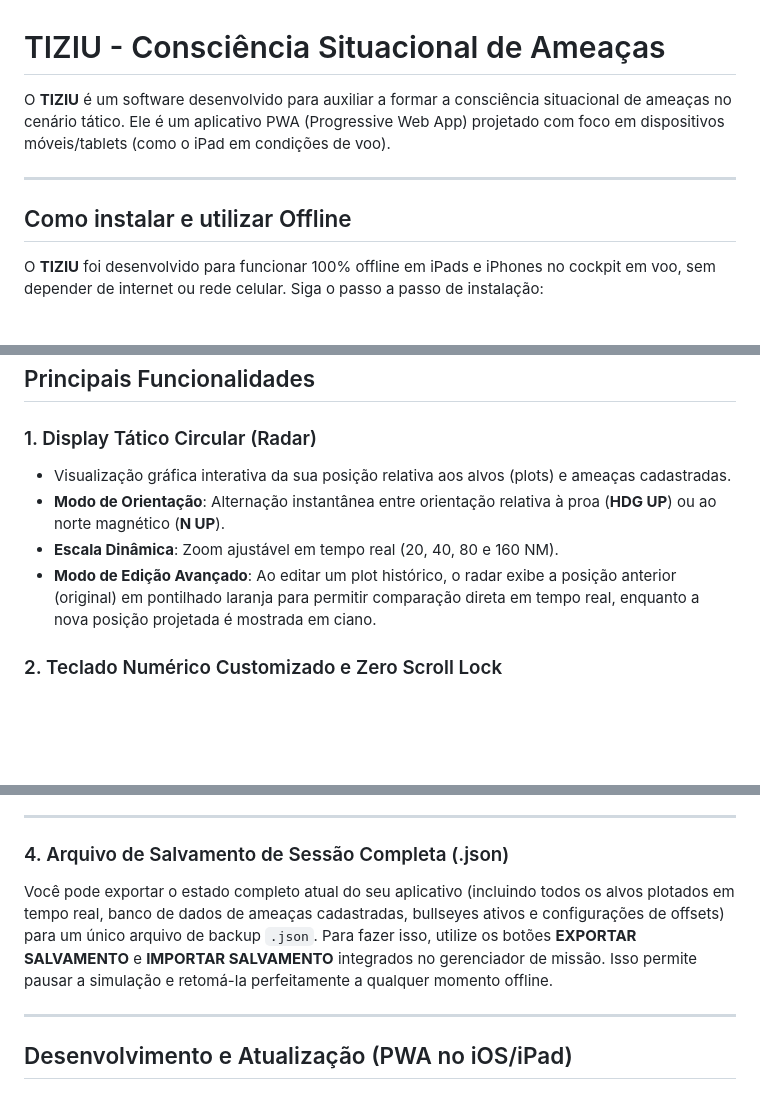
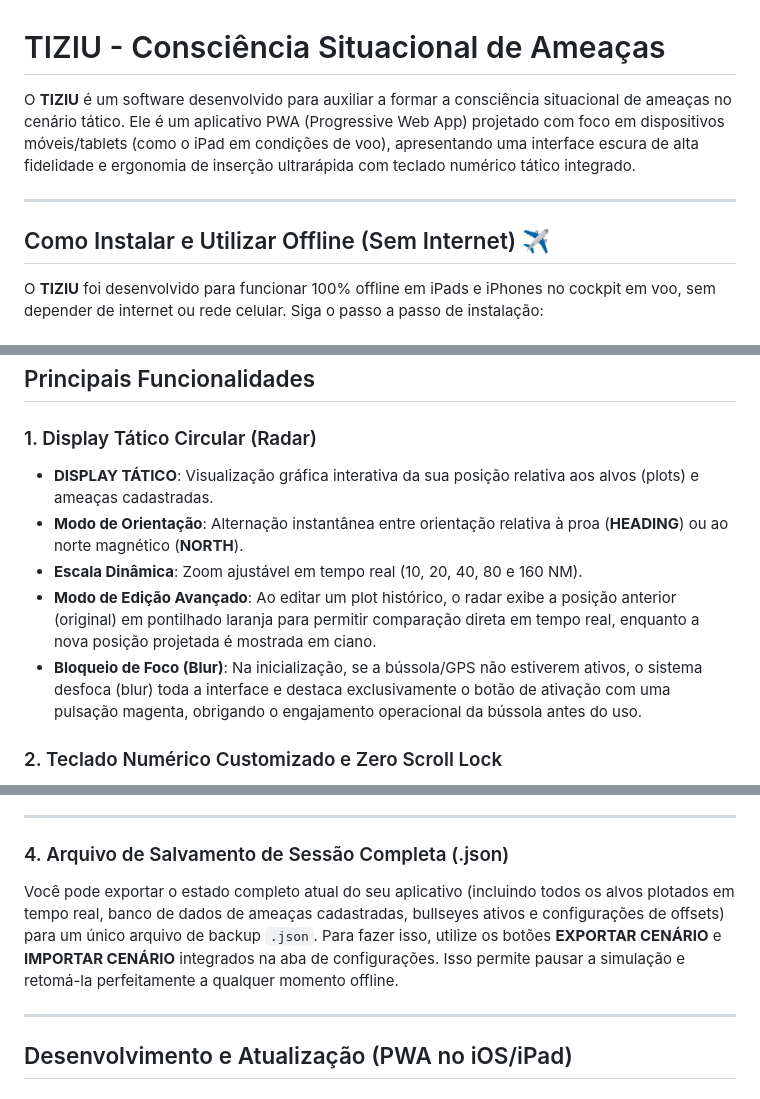
Before and after one commit to hfelpa/tiziu, a Markdown page: README.md, 3 parts joined by grey strips. Rendered like a GitHub page; blank space fills up the shorter version.

```diff
--- a/README.md
+++ b/README.md
@@ -1,10 +1,10 @@
 # TIZIU - Consciência Situacional de Ameaças
 
-O **TIZIU** é um software desenvolvido para auxiliar a formar a consciência situacional de ameaças no cenário tático. Ele é um aplicativo PWA (Progressive Web App) projetado com foco em dispositivos móveis/tablets (como o iPad em condições de voo).
+O **TIZIU** é um software desenvolvido para auxiliar a formar a consciência situacional de ameaças no cenário tático. Ele é um aplicativo PWA (Progressive Web App) projetado com foco em dispositivos móveis/tablets (como o iPad em condições de voo), apresentando uma interface escura de alta fidelidade e ergonomia de inserção ultrarápida com teclado numérico tático integrado.
 
 ---
 
-## Como instalar e utilizar Offline
+## Como Instalar e Utilizar Offline (Sem Internet) ✈️
 
 O **TIZIU** foi desenvolvido para funcionar 100% offline em iPads e iPhones no cockpit em voo, sem depender de internet ou rede celular. Siga o passo a passo de instalação:
 
@@ -27,10 +27,11 @@ O **TIZIU** foi desenvolvido para funcionar 100% offline em iPads e iPhones no c
 ## Principais Funcionalidades
 
 ### 1. Display Tático Circular (Radar)
-*   Visualização gráfica interativa da sua posição relativa aos alvos (plots) e ameaças cadastradas.
-*   **Modo de Orientação**: Alternação instantânea entre orientação relativa à proa (**HDG UP**) ou ao norte magnético (**N UP**).
-*   **Escala Dinâmica**: Zoom ajustável em tempo real (20, 40, 80 e 160 NM).
+*   **DISPLAY TÁTICO**: Visualização gráfica interativa da sua posição relativa aos alvos (plots) e ameaças cadastradas.
+*   **Modo de Orientação**: Alternação instantânea entre orientação relativa à proa (**HEADING**) ou ao norte magnético (**NORTH**).
+*   **Escala Dinâmica**: Zoom ajustável em tempo real (10, 20, 40, 80 e 160 NM).
 *   **Modo de Edição Avançado**: Ao editar um plot histórico, o radar exibe a posição anterior (original) em pontilhado laranja para permitir comparação direta em tempo real, enquanto a nova posição projetada é mostrada em ciano.
+*   **Bloqueio de Foco (Blur)**: Na inicialização, se a bússola/GPS não estiverem ativos, o sistema desfoca (blur) toda a interface e destaca exclusivamente o botão de ativação com uma pulsação magenta, obrigando o engajamento operacional da bússola antes do uso.
 
 ### 2. Teclado Numérico Customizado e Zero Scroll Lock
 *   Teclado tático de alta fidelidade que evita o teclado nativo do sistema operacional, acelerando a digitação rápida em voo.
@@ -110,7 +111,7 @@ Você pode carregar arquivos de rota tradicionais de GPS (`.gpx`). O aplicativo
 ---
 
 ### 4. Arquivo de Salvamento de Sessão Completa (.json)
-Você pode exportar o estado completo atual do seu aplicativo (incluindo todos os alvos plotados em tempo real, banco de dados de ameaças cadastradas, bullseyes ativos e configurações de offsets) para um único arquivo de backup `.json`. Para fazer isso, utilize os botões **EXPORTAR SALVAMENTO** e **IMPORTAR SALVAMENTO** integrados no gerenciador de missão. Isso permite pausar a simulação e retomá-la perfeitamente a qualquer momento offline.
+Você pode exportar o estado completo atual do seu aplicativo (incluindo todos os alvos plotados em tempo real, banco de dados de ameaças cadastradas, bullseyes ativos e configurações de offsets) para um único arquivo de backup `.json`. Para fazer isso, utilize os botões **EXPORTAR CENÁRIO** e **IMPORTAR CENÁRIO** integrados na aba de configurações. Isso permite pausar a simulação e retomá-la perfeitamente a qualquer momento offline.
 
 ---
 
```
Also changed, not shown: other parts of README.md (+1 -1 lines).
